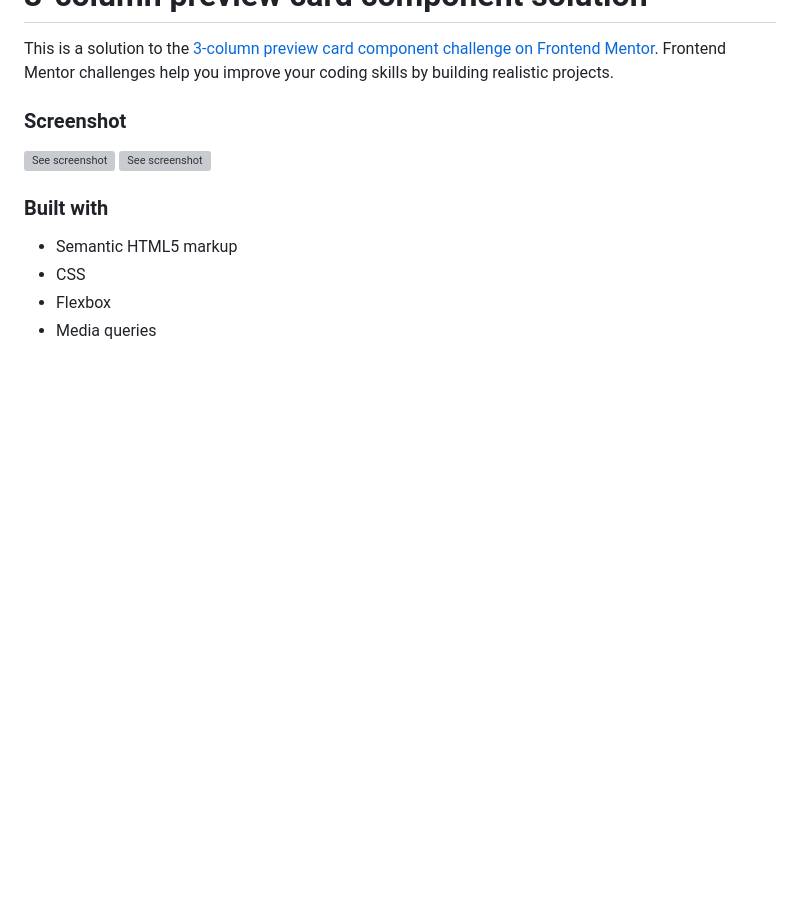
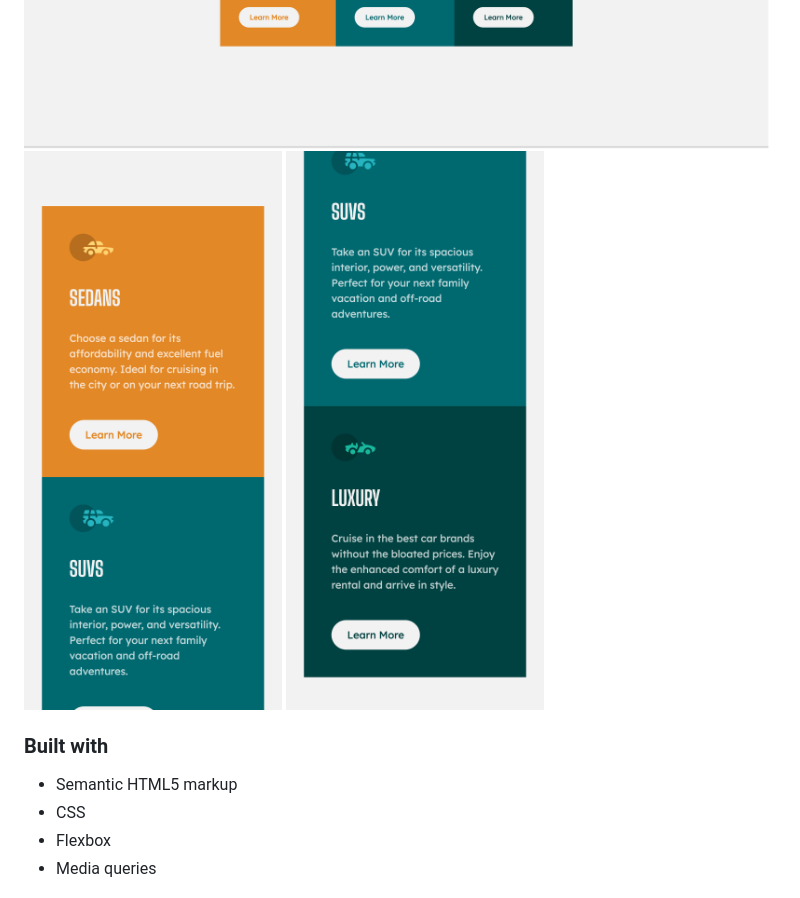
Before and after one commit to esgave/3-column-preview-card, a Markdown page: readme.md, the part around the change. Drawn GitHub-style; pictures changed too: screenshot1.png (added), screenshot2.png (added), screenshot3.png (added); blank space fills up the shorter version; grey boxes are pictures that could not be loaded.

Commit message:
Added screenshots

```diff
--- a/readme.md
+++ b/readme.md
@@ -6,6 +6,7 @@ This is a solution to the [3-column preview card component challenge on Frontend
 
 ![See screenshot](./screenshot1.png)
 ![See screenshot](./screenshot2.png)
+![See screenshot](./screenshot3.png)
 
 ### Built with
 
```
